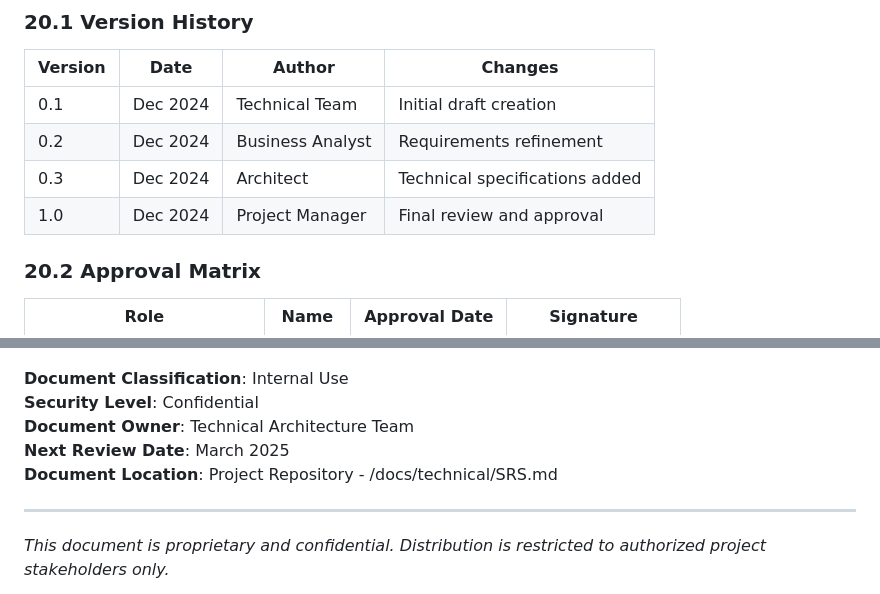
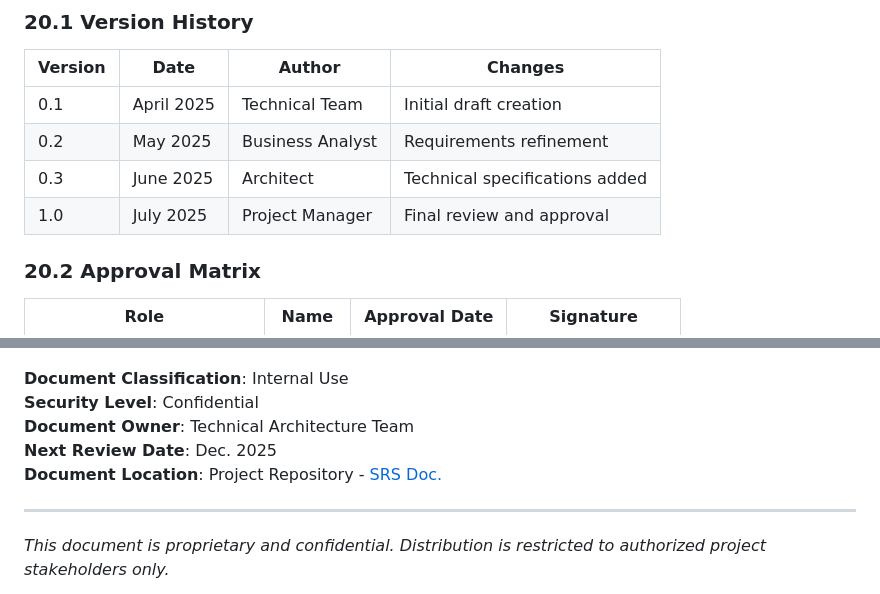
Before and after one commit to ab-2019blr/simpleprojects, a Markdown page: StockMarketApp/doc/srs_document.md, 2 parts joined by grey strips. GitHub-like rendering.

```diff
--- a/StockMarketApp/doc/srs_document.md
+++ b/StockMarketApp/doc/srs_document.md
@@ -1547,10 +1547,10 @@ Scalability Milestones:
 
 | **Version** | **Date** | **Author** | **Changes** |
 |-------------|----------|------------|-------------|
-| 0.1 | Dec 2024 | Technical Team | Initial draft creation |
-| 0.2 | Dec 2024 | Business Analyst | Requirements refinement |
-| 0.3 | Dec 2024 | Architect | Technical specifications added |
-| 1.0 | Dec 2024 | Project Manager | Final review and approval |
+| 0.1 | April 2025 | Technical Team | Initial draft creation |
+| 0.2 | May 2025 | Business Analyst | Requirements refinement |
+| 0.3 | June 2025 | Architect | Technical specifications added |
+| 1.0 | July 2025 | Project Manager | Final review and approval |
 
 ### 20.2 Approval Matrix
 
@@ -1576,8 +1576,8 @@ Scalability Milestones:
 **Document Classification**: Internal Use
 **Security Level**: Confidential
 **Document Owner**: Technical Architecture Team
-**Next Review Date**: March 2025
-**Document Location**: Project Repository - /docs/technical/SRS.md
+**Next Review Date**: Dec. 2025
+**Document Location**: Project Repository - [SRS Doc.](./srs_document.md)
 
 ---
 
```
